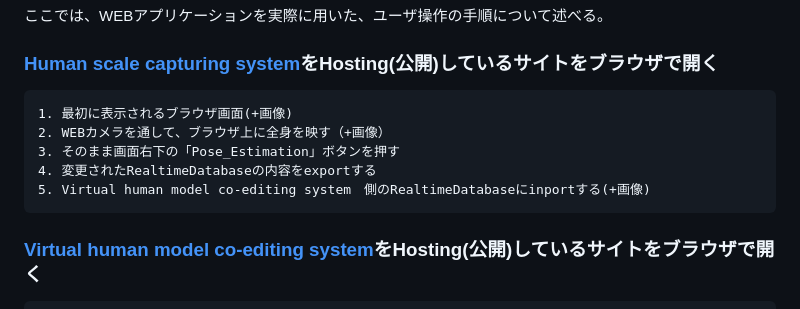
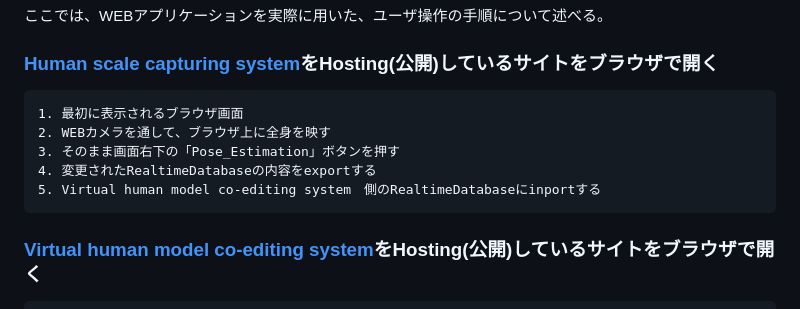
Before and after one commit to b164NK/RemotePracticalInstructionSystem-usingWebBrowser, a Markdown page: README.md, the part around the change. Drawn GitHub-style.

```diff
--- a/README.md
+++ b/README.md
@@ -34,11 +34,11 @@
 ここでは、WEBアプリケーションを実際に用いた、ユーザ操作の手順について述べる。
 
 ### [Human scale capturing system](https://github.com/b164NK/RemotePracticalInstructionSystem-usingWebBrowser/tree/master/Human%20scale%20capturing%20system)をHosting(公開)しているサイトをブラウザで開く
-    1. 最初に表示されるブラウザ画面(+画像)
-    2. WEBカメラを通して、ブラウザ上に全身を映す（+画像）
+    1. 最初に表示されるブラウザ画面
+    2. WEBカメラを通して、ブラウザ上に全身を映す
     3. そのまま画面右下の「Pose_Estimation」ボタンを押す
     4. 変更されたRealtimeDatabaseの内容をexportする
-    5. Virtual human model co-editing system　側のRealtimeDatabaseにinportする(+画像)
+    5. Virtual human model co-editing system　側のRealtimeDatabaseにinportする
 
 
 ### [Virtual human model co-editing system](https://github.com/b164NK/RemotePracticalInstructionSystem-usingWebBrowser/tree/master/Virtual%20human%20model%20co-editing%20system)をHosting(公開)しているサイトをブラウザで開く
```
